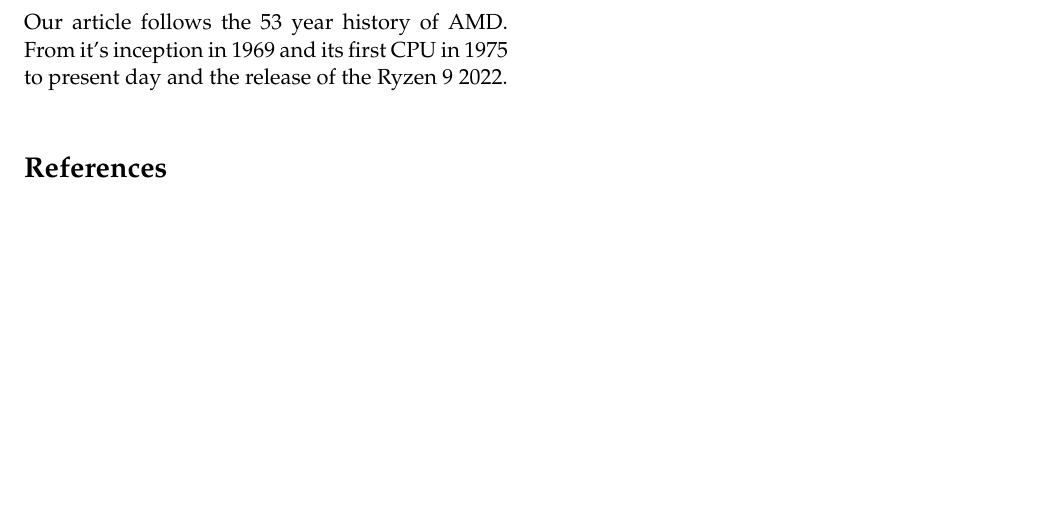
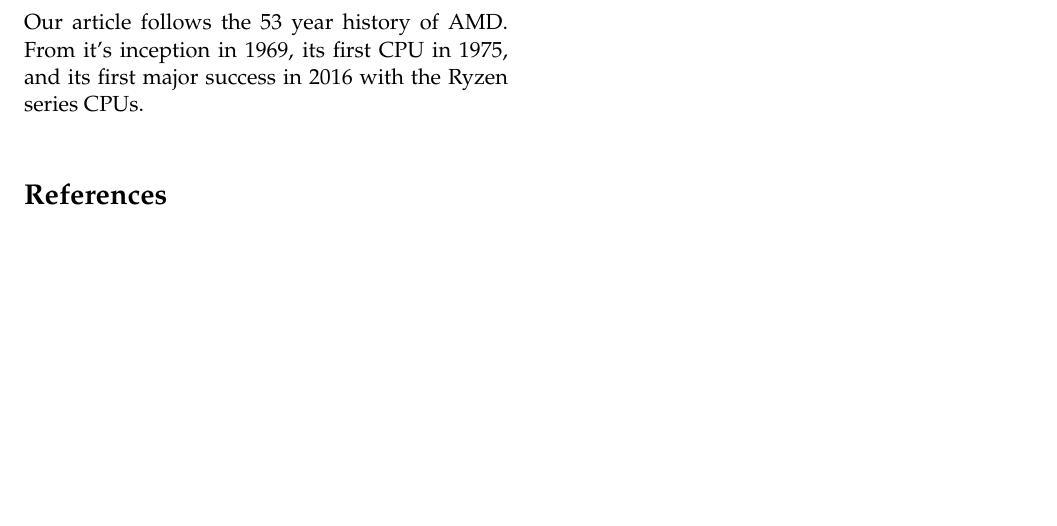
Before and after one commit to nmt-cse-amyk/hw-3-git-computer-history-ooga-booga, a LaTeX document (sections/time-period.tex): part of the page, cut so that both start at the same text. Compiled offline with pdfLaTeX.

Commit message:
Update time-period.tex

```diff
--- a/sections/time-period.tex
+++ b/sections/time-period.tex
@@ -3,7 +3,7 @@
 \documentclass[../computer-history.tex]{subfiles}
 
 \begin{document}
-Our article follows the 53 year history of AMD. From it's inception in 1969 and its first CPU in 1975 to present day and the release of the Ryzen 9 2022.
+Our article follows the 53 year history of AMD. From it's inception in 1969, its first CPU in 1975, and its first major success in 2016 with the Ryzen series CPUs.
 %********************************************************************************
 %      Bibliography
 %********************************************************************************
```
